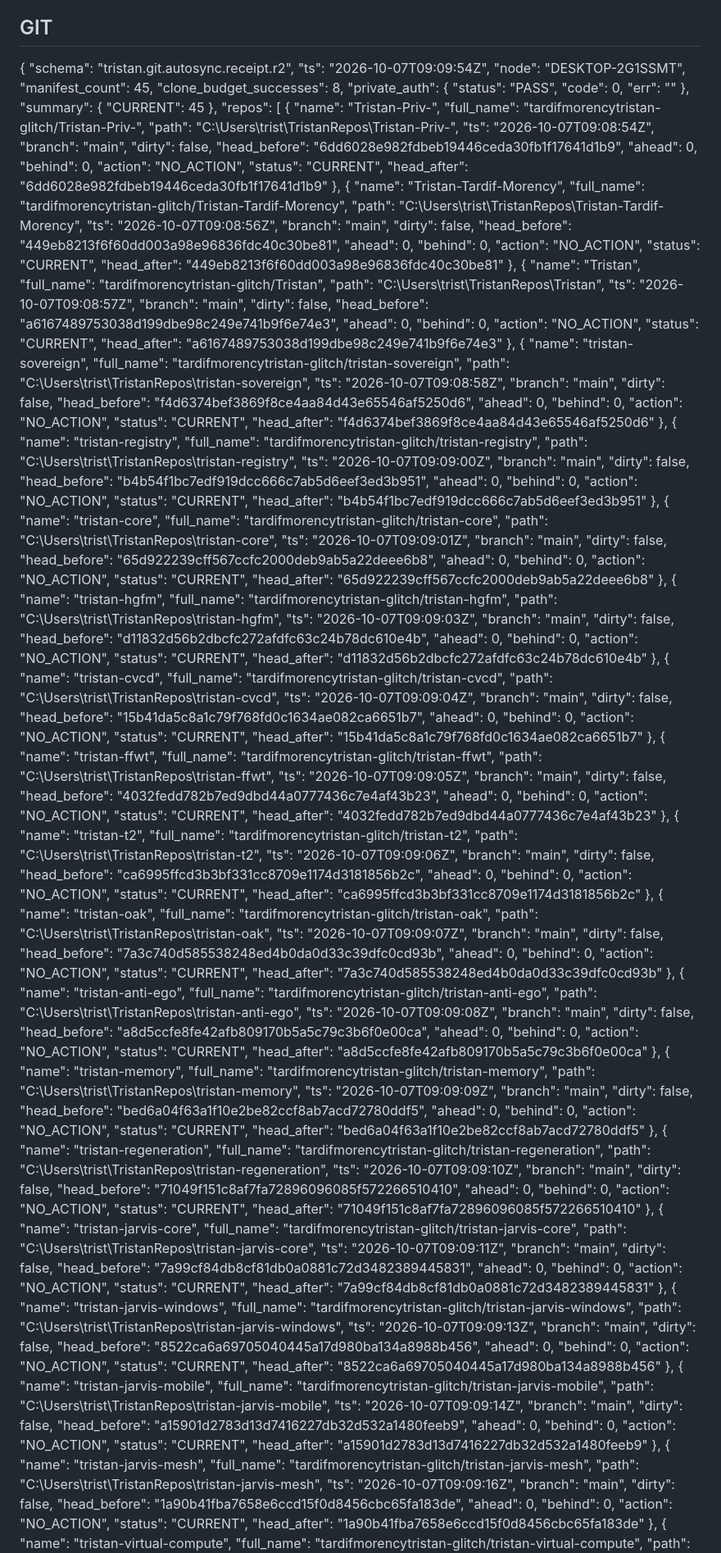
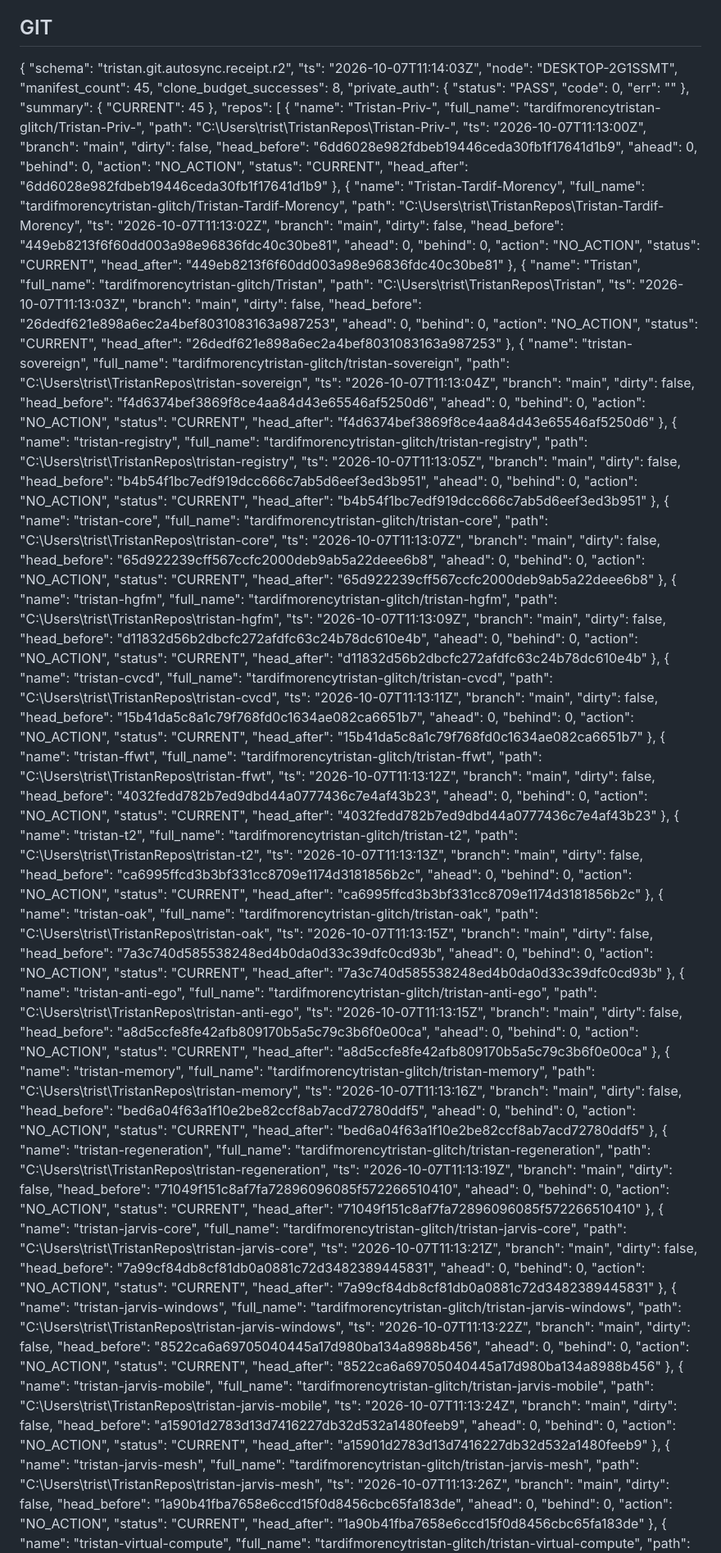
Before and after one commit to tardifmorencytristan-glitch/Tristan, a Markdown page: reports/mutable/GRAND_STATE.md, the part around one of its changes. Shown at 82% size. Rendered like a GitHub page.

Commit message:
reports(OAK): periodic state

```diff
--- a/reports/mutable/GRAND_STATE.md
+++ b/reports/mutable/GRAND_STATE.md
@@ -21,7 +21,7 @@ Generated: 2026-10-07 05:14:31
 
 {
   "schema": "tristan.git.autosync.receipt.r2",
-  "ts": "2026-10-07T09:09:54Z",
+  "ts": "2026-10-07T11:14:03Z",
   "node": "DESKTOP-2G1SSMT",
   "manifest_count": 45,
   "clone_budget_successes": 8,
@@ -38,7 +38,7 @@ Generated: 2026-10-07 05:14:31
       "name": "Tristan-Priv-",
       "full_name": "tardifmorencytristan-glitch/Tristan-Priv-",
       "path": "C:\\Users\\trist\\TristanRepos\\Tristan-Priv-",
-      "ts": "2026-10-07T09:08:54Z",
+      "ts": "2026-10-07T11:13:00Z",
       "branch": "main",
       "dirty": false,
       "head_before": "6dd6028e982fdbeb19446ceda30fb1f17641d1b9",
@@ -52,7 +52,7 @@ Generated: 2026-10-07 05:14:31
       "name": "Tristan-Tardif-Morency",
       "full_name": "tardifmorencytristan-glitch/Tristan-Tardif-Morency",
       "path": "C:\\Users\\trist\\TristanRepos\\Tristan-Tardif-Morency",
-      "ts": "2026-10-07T09:08:56Z",
+      "ts": "2026-10-07T11:13:02Z",
       "branch": "main",
       "dirty": false,
       "head_before": "449eb8213f6f60dd003a98e96836fdc40c30be81",
@@ -66,21 +66,21 @@ Generated: 2026-10-07 05:14:31
       "name": "Tristan",
       "full_name": "tardifmorencytristan-glitch/Tristan",
       "path": "C:\\Users\\trist\\TristanRepos\\Tristan",
-      "ts": "2026-10-07T09:08:57Z",
+      "ts": "2026-10-07T11:13:03Z",
       "branch": "main",
       "dirty": false,
-      "head_before": "a6167489753038d199dbe98c249e741b9f6e74e3",
+      "head_before": "26dedf621e898a6ec2a4bef8031083163a987253",
       "ahead": 0,
       "behind": 0,
       "action": "NO_ACTION",
       "status": "CURRENT",
-      "head_after": "a6167489753038d199dbe98c249e741b9f6e74e3"
+      "head_after": "26dedf621e898a6ec2a4bef8031083163a987253"
     },
     {
       "name": "tristan-sovereign",
       "full_name": "tardifmorencytristan-glitch/tristan-sovereign",
       "path": "C:\\Users\\trist\\TristanRepos\\tristan-sovereign",
-      "ts": "2026-10-07T09:08:58Z",
+      "ts": "2026-10-07T11:13:04Z",
       "branch": "main",
       "dirty": false,
       "head_before": "f4d6374bef3869f8ce4aa84d43e65546af5250d6",
@@ -94,7 +94,7 @@ Generated: 2026-10-07 05:14:31
       "name": "tristan-registry",
       "full_name": "tardifmorencytristan-glitch/tristan-registry",
       "path": "C:\\Users\\trist\\TristanRepos\\tristan-registry",
-      "ts": "2026-10-07T09:09:00Z",
+      "ts": "2026-10-07T11:13:05Z",
       "branch": "main",
       "dirty": false,
       "head_before": "b4b54f1bc7edf919dcc666c7ab5d6eef3ed3b951",
@@ -108,7 +108,7 @@ Generated: 2026-10-07 05:14:31
       "name": "tristan-core",
       "full_name": "tardifmorencytristan-glitch/tristan-core",
       "path": "C:\\Users\\trist\\TristanRepos\\tristan-core",
-      "ts": "2026-10-07T09:09:01Z",
+      "ts": "2026-10-07T11:13:07Z",
       "branch": "main",
       "dirty": false,
       "head_before": "65d922239cff567ccfc2000deb9ab5a22deee6b8",
@@ -122,7 +122,7 @@ Generated: 2026-10-07 05:14:31
       "name": "tristan-hgfm",
       "full_name": "tardifmorencytristan-glitch/tristan-hgfm",
       "path": "C:\\Users\\trist\\TristanRepos\\tristan-hgfm",
-      "ts": "2026-10-07T09:09:03Z",
+      "ts": "2026-10-07T11:13:09Z",
       "branch": "main",
       "dirty": false,
       "head_before": "d11832d56b2dbcfc272afdfc63c24b78dc610e4b",
@@ -136,7 +136,7 @@ Generated: 2026-10-07 05:14:31
       "name": "tristan-cvcd",
       "full_name": "tardifmorencytristan-glitch/tristan-cvcd",
       "path": "C:\\Users\\trist\\TristanRepos\\tristan-cvcd",
-      "ts": "2026-10-07T09:09:04Z",
+      "ts": "2026-10-07T11:13:11Z",
       "branch": "main",
       "dirty": false,
       "head_before": "15b41da5c8a1c79f768fd0c1634ae082ca6651b7",
@@ -150,7 +150,7 @@ Generated: 2026-10-07 05:14:31
       "name": "tristan-ffwt",
       "full_name": "tardifmorencytristan-glitch/tristan-ffwt",
       "path": "C:\\Users\\trist\\TristanRepos\\tristan-ffwt",
-      "ts": "2026-10-07T09:09:05Z",
+      "ts": "2026-10-07T11:13:12Z",
       "branch": "main",
       "dirty": false,
       "head_before": "4032fedd782b7ed9dbd44a0777436c7e4af43b23",
@@ -164,7 +164,7 @@ Generated: 2026-10-07 05:14:31
       "name": "tristan-t2",
       "full_name": "tardifmorencytristan-glitch/tristan-t2",
       "path": "C:\\Users\\trist\\TristanRepos\\tristan-t2",
-      "ts": "2026-10-07T09:09:06Z",
+      "ts": "2026-10-07T11:13:13Z",
       "branch": "main",
       "dirty": false,
       "head_before": "ca6995ffcd3b3bf331cc8709e1174d3181856b2c",
@@ -178,7 +178,7 @@ Generated: 2026-10-07 05:14:31
       "name": "tristan-oak",
       "full_name": "tardifmorencytristan-glitch/tristan-oak",
       "path": "C:\\Users\\trist\\TristanRepos\\tristan-oak",
-      "ts": "2026-10-07T09:09:07Z",
+      "ts": "2026-10-07T11:13:15Z",
       "branch": "main",
       "dirty": false,
       "head_before": "7a3c740d585538248ed4b0da0d33c39dfc0cd93b",
@@ -192,7 +192,7 @@ Generated: 2026-10-07 05:14:31
       "name": "tristan-anti-ego",
       "full_name": "tardifmorencytristan-glitch/tristan-anti-ego",
       "path": "C:\\Users\\trist\\TristanRepos\\tristan-anti-ego",
-      "ts": "2026-10-07T09:09:08Z",
+      "ts": "2026-10-07T11:13:15Z",
       "branch": "main",
       "dirty": false,
       "head_before": "a8d5ccfe8fe42afb809170b5a5c79c3b6f0e00ca",
@@ -206,7 +206,7 @@ Generated: 2026-10-07 05:14:31
       "name": "tristan-memory",
       "full_name": "tardifmorencytristan-glitch/tristan-memory",
       "path": "C:\\Users\\trist\\TristanRepos\\tristan-memory",
-      "ts": "2026-10-07T09:09:09Z",
+      "ts": "2026-10-07T11:13:16Z",
       "branch": "main",
       "dirty": false,
       "head_before": "bed6a04f63a1f10e2be82ccf8ab7acd72780ddf5",
@@ -220,7 +220,7 @@ Generated: 2026-10-07 05:14:31
       "name": "tristan-regeneration",
       "full_name": "tardifmorencytristan-glitch/tristan-regeneration",
       "path": "C:\\Users\\trist\\TristanRepos\\tristan-regeneration",
-      "ts": "2026-10-07T09:09:10Z",
+      "ts": "2026-10-07T11:13:19Z",
       "branch": "main",
       "dirty": false,
       "head_before": "71049f151c8af7fa72896096085f572266510410",
@@ -234,7 +234,7 @@ Generated: 2026-10-07 05:14:31
       "name": "tristan-jarvis-core",
       "full_name": "tardifmorencytristan-glitch/tristan-jarvis-core",
       "path": "C:\\Users\\trist\\TristanRepos\\tristan-jarvis-core",
-      "ts": "2026-10-07T09:09:11Z",
+      "ts": "2026-10-07T11:13:21Z",
       "branch": "main",
       "dirty": false,
       "head_before": "7a99cf84db8cf81db0a0881c72d3482389445831",
@@ -248,7 +248,7 @@ Generated: 2026-10-07 05:14:31
       "name": "tristan-jarvis-windows",
       "full_name": "tardifmorencytristan-glitch/tristan-jarvis-windows",
       "path": "C:\\Users\\trist\\TristanRepos\\tristan-jarvis-windows",
-      "ts": "2026-10-07T09:09:13Z",
+      "ts": "2026-10-07T11:13:22Z",
       "branch": "main",
       "dirty": false,
       "head_before": "8522ca6a69705040445a17d980ba134a8988b456",
@@ -262,7 +262,7 @@ Generated: 2026-10-07 05:14:31
       "name": "tristan-jarvis-mobile",
       "full_name": "tardifmorencytristan-glitch/tristan-jarvis-mobile",
       "path": "C:\\Users\\trist\\TristanRepos\\tristan-jarvis-mobile",
-      "ts": "2026-10-07T09:09:14Z",
+      "ts": "2026-10-07T11:13:24Z",
       "branch": "main",
       "dirty": false,
       "head_before": "a15901d2783d13d7416227db32d532a1480feeb9",
@@ -276,7 +276,7 @@ Generated: 2026-10-07 05:14:31
       "name": "tristan-jarvis-mesh",
       "full_name": "tardifmorencytristan-glitch/tristan-jarvis-mesh",
       "path": "C:\\Users\\trist\\TristanRepos\\tristan-jarvis-mesh",
-      "ts": "2026-10-07T09:09:16Z",
+      "ts": "2026-10-07T11:13:26Z",
       "branch": "main",
       "dirty": false,
       "head_before": "1a90b41fba7658e6ccd15f0d8456cbc65fa183de",
```
Also changed, not shown: other parts of reports/mutable/GRAND_STATE.md (+37 -37 lines).
